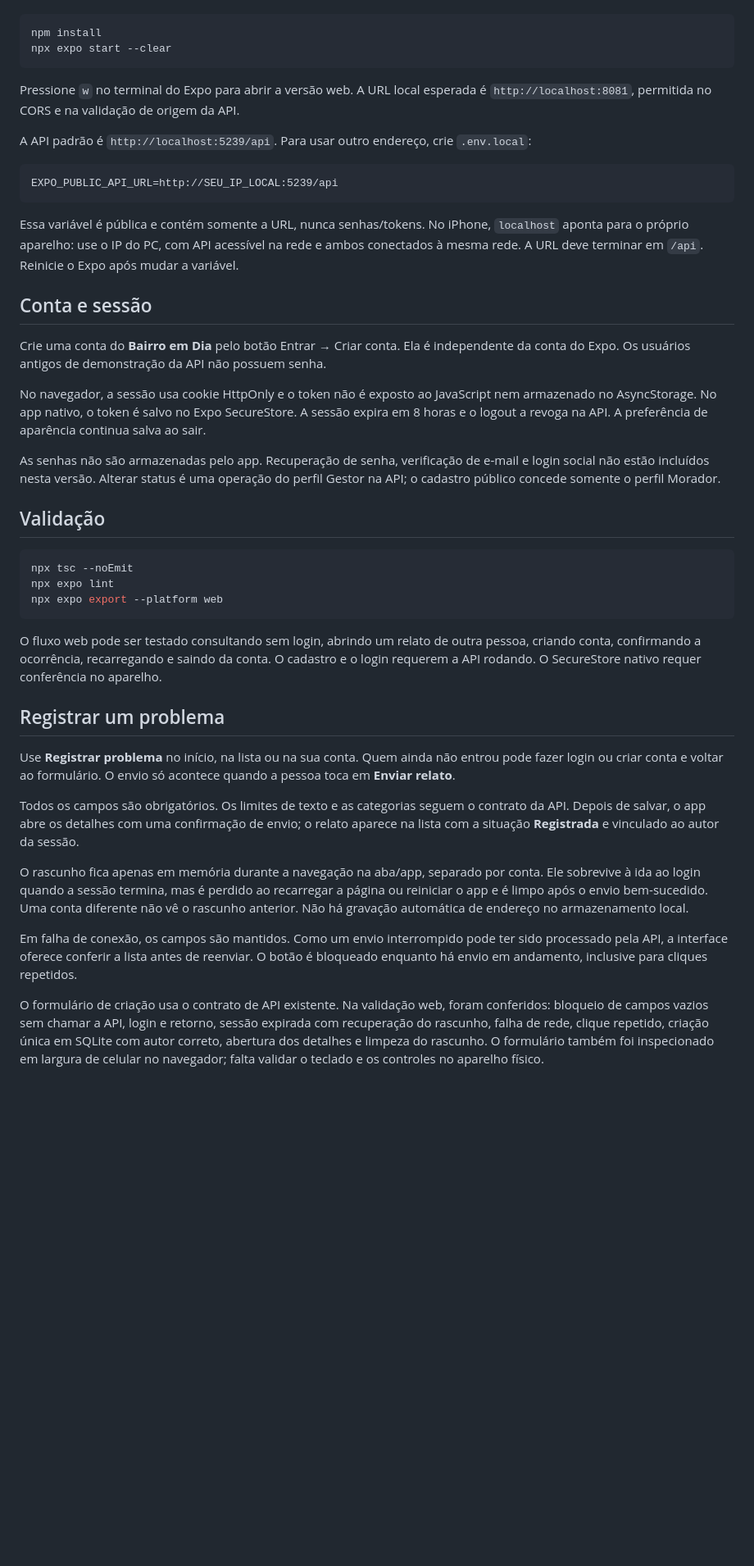
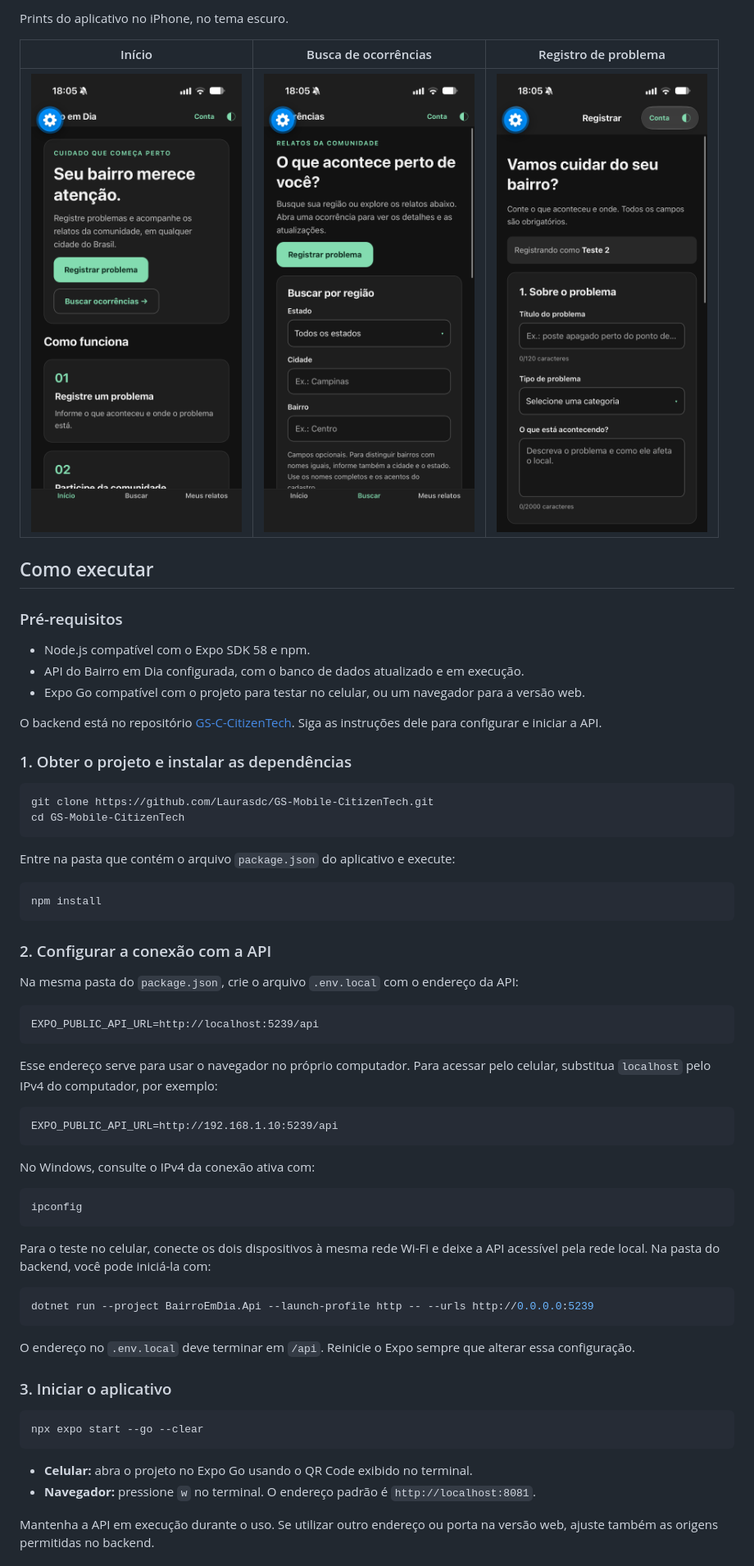
Before and after one commit to Laurasdc/GS-Mobile-CitizenTech, a Markdown page: README.md, the part around one of its changes. Shown at 82% size. Drawn GitHub-style; pictures changed too: docs/images/busca.png (added), docs/images/inicio.png (added), docs/images/registro.png (added); blank space fills up the shorter version.

Commit message:
docs: adiciona tecnologias e prints do aplicativo

````diff
--- a/README.md
+++ b/README.md
@@ -31,46 +55,68 @@ Requer Node compatível com Expo SDK 58 e a API C# atualizada, com a migration `
+Prints do aplicativo no iPhone, no tema escuro.
+
+| Início | Busca de ocorrências | Registro de problema |
+| --- | --- | --- |
+| <img src="docs/images/inicio.png" alt="Tela inicial do Bairro em Dia" width="260"> | <img src="docs/images/busca.png" alt="Busca de ocorrências por estado, cidade e bairro" width="260"> | <img src="docs/images/registro.png" alt="Formulário para registrar um problema" width="260"> |
+
+## Como executar
+
+### Pré-requisitos
+
+- Node.js compatível com o Expo SDK 58 e npm.
+- API do Bairro em Dia configurada, com o banco de dados atualizado e em execução.
+- Expo Go compatível com o projeto para testar no celular, ou um navegador para a versão web.
+
+O backend está no repositório [GS-C-CitizenTech](https://github.com/Laurasdc/GS-C-CitizenTech). Siga as instruções dele para configurar e iniciar a API.
+
+### 1. Obter o projeto e instalar as dependências
+
+```powershell
+git clone https://github.com/Laurasdc/GS-Mobile-CitizenTech.git
+cd GS-Mobile-CitizenTech
+```
+
+Entre na pasta que contém o arquivo `package.json` do aplicativo e execute:
 
 ```powershell
 npm install
-npx expo start --clear
 ```
 
-Pressione `w` no terminal do Expo para abrir a versão web. A URL local esperada é `http://localhost:8081`, permitida no CORS e na validação de origem da API.
+### 2. Configurar a conexão com a API
 
-A API padrão é `http://localhost:5239/api`. Para usar outro endereço, crie `.env.local`:
+Na mesma pasta do `package.json`, crie o arquivo `.env.local` com o endereço da API:
 
 ```dotenv
-EXPO_PUBLIC_API_URL=http://SEU_IP_LOCAL:5239/api
+EXPO_PUBLIC_API_URL=http://localhost:5239/api
 ```
 
-Essa variável é pública e contém somente a URL, nunca senhas/tokens. No iPhone, `localhost` aponta para o próprio aparelho: use o IP do PC, com API acessível na rede e ambos conectados à mesma rede. A URL deve terminar em `/api`. Reinicie o Expo após mudar a variável.
+Esse endereço serve para usar o navegador no próprio computador. Para acessar pelo celular, substitua `localhost` pelo IPv4 do computador, por exemplo:
 
-## Conta e sessão
+```dotenv
+EXPO_PUBLIC_API_URL=http://192.168.1.10:5239/api
+```
 
-Crie uma conta do **Bairro em Dia** pelo botão Entrar → Criar conta. Ela é independente da conta do Expo. Os usuários antigos de demonstração da API não possuem senha.
-
-No navegador, a sessão usa cookie HttpOnly e o token não é exposto ao JavaScript nem armazenado no AsyncStorage. No app nativo, o token é salvo no Expo SecureStore. A sessão expira em 8 horas e o logout a revoga na API. A preferência de aparência continua salva ao sair.
-
-As senhas não são armazenadas pelo app. Recuperação de senha, verificação de e-mail e login social não estão incluídos nesta versão. Alterar status é uma operação do perfil Gestor na API; o cadastro público concede somente o perfil Morador.
-
-## Validação
+No Windows, consulte o IPv4 da conexão ativa com:
 
 ```powershell
-npx tsc --noEmit
-npx expo lint
-npx expo export --platform web
+ipconfig
 ```
 
-O fluxo web pode ser testado consultando sem login, abrindo um relato de outra pessoa, criando conta, confirmando a ocorrência, recarregando e saindo da conta. O cadastro e o login requerem a API rodando. O SecureStore nativo requer conferência no aparelho.
+Para o teste no celular, conecte os dois dispositivos à mesma rede Wi-Fi e deixe a API acessível pela rede local. Na pasta do backend, você pode iniciá-la com:
 
-## Registrar um problema
+```powershell
+dotnet run --project BairroEmDia.Api --launch-profile http -- --urls http://0.0.0.0:5239
+```
 
-Use **Registrar problema** no início, na lista ou na sua conta. Quem ainda não entrou pode fazer login ou criar conta e voltar ao formulário. O envio só acontece quando a pessoa toca em **Enviar relato**.
+O endereço no `.env.local` deve terminar em `/api`. Reinicie o Expo sempre que alterar essa configuração.
 
-Todos os campos são obrigatórios. Os limites de texto e as categorias seguem o contrato da API. Depois de salvar, o app abre os detalhes com uma confirmação de envio; o relato aparece na lista com a situação **Registrada** e vinculado ao autor da sessão.
+### 3. Iniciar o aplicativo
 
-O rascunho fica apenas em memória durante a navegação na aba/app, separado por conta. Ele sobrevive à ida ao login quando a sessão termina, mas é perdido ao recarregar a página ou reiniciar o app e é limpo após o envio bem-sucedido. Uma conta diferente não vê o rascunho anterior. Não há gravação automática de endereço no armazenamento local.
+```powershell
+npx expo start --go --clear
+```
 
-Em falha de conexão, os campos são mantidos. Como um envio interrompido pode ter sido processado pela API, a interface oferece conferir a lista antes de reenviar. O botão é bloqueado enquanto há envio em andamento, inclusive para cliques repetidos.
+- **Celular:** abra o projeto no Expo Go usando o QR Code exibido no terminal.
+- **Navegador:** pressione `w` no terminal. O endereço padrão é `http://localhost:8081`.
 
-O formulário de criação usa o contrato de API existente. Na validação web, foram conferidos: bloqueio de campos vazios sem chamar a API, login e retorno, sessão expirada com recuperação do rascunho, falha de rede, clique repetido, criação única em SQLite com autor correto, abertura dos detalhes e limpeza do rascunho. O formulário também foi inspecionado em largura de celular no navegador; falta validar o teclado e os controles no aparelho físico.
+Mantenha a API em execução durante o uso. Se utilizar outro endereço ou porta na versão web, ajuste também as origens permitidas no backend.
 
````
Also changed, not shown: other parts of README.md (+52 -34 lines).
